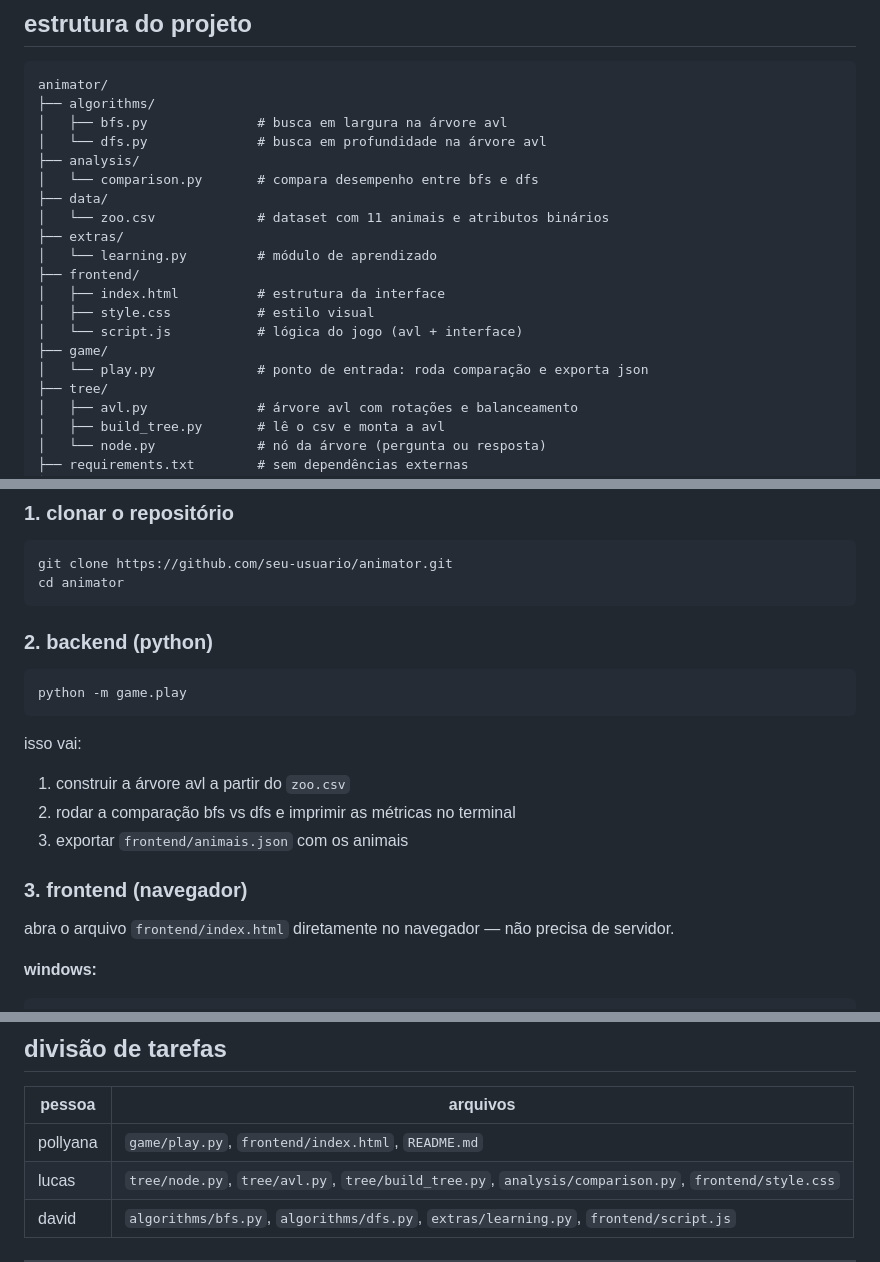
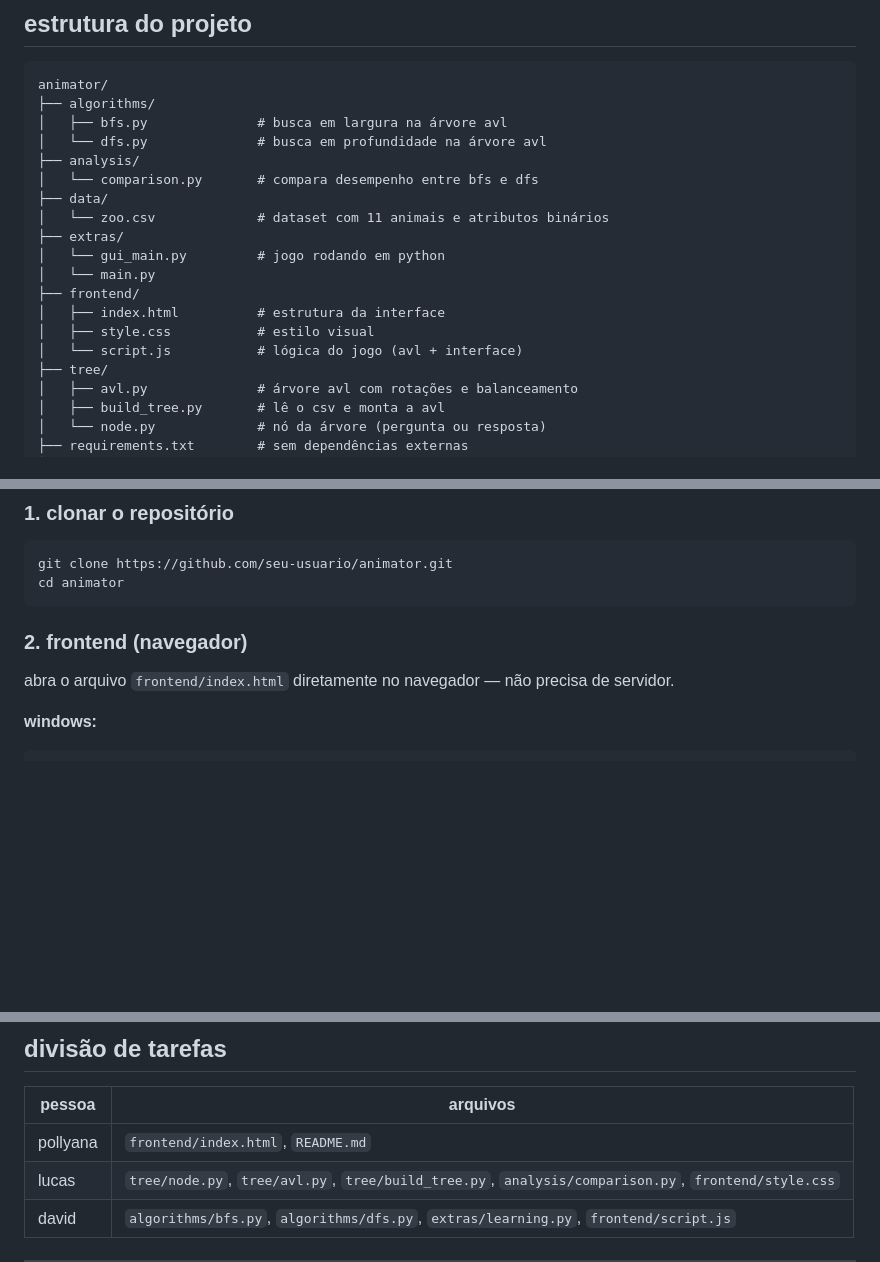
Before and after one commit to pollyanadecastro/animator-game, a Markdown page: README.md, 3 parts joined by grey strips. GitHub-like rendering; blank space fills up the shorter version.

````diff
--- a/README.md
+++ b/README.md
@@ -32,13 +32,12 @@ animator/
 ├── data/
 │   └── zoo.csv             # dataset com 11 animais e atributos binários
 ├── extras/
-│   └── learning.py         # módulo de aprendizado
+│   └── gui_main.py         # jogo rodando em python
+│   └── main.py
 ├── frontend/
 │   ├── index.html          # estrutura da interface
 │   ├── style.css           # estilo visual
 │   └── script.js           # lógica do jogo (avl + interface)
-├── game/
-│   └── play.py             # ponto de entrada: roda comparação e exporta json
 ├── tree/
 │   ├── avl.py              # árvore avl com rotações e balanceamento
 │   ├── build_tree.py       # lê o csv e monta a avl
@@ -65,19 +64,7 @@ animator/
 git clone https://github.com/seu-usuario/animator.git
 cd animator
 ```
-
-### 2. backend (python)
-
-```bash
-python -m game.play
-```
-
-isso vai:
-1. construir a árvore avl a partir do `zoo.csv`
-2. rodar a comparação bfs vs dfs e imprimir as métricas no terminal
-3. exportar `frontend/animais.json` com os animais
-
-### 3. frontend (navegador)
+### 2. frontend (navegador)
 
 abra o arquivo `frontend/index.html` diretamente no navegador — não precisa de servidor.
 
@@ -170,7 +157,7 @@ arquivo `data/zoo.csv` com 11 animais e 13 atributos binários:
 
 | pessoa | arquivos |
 |---|---|
-| pollyana | `game/play.py`, `frontend/index.html`, `README.md` |
+| pollyana | `frontend/index.html`, `README.md` |
 | lucas | `tree/node.py`, `tree/avl.py`, `tree/build_tree.py`, `analysis/comparison.py`, `frontend/style.css` |
 | david | `algorithms/bfs.py`, `algorithms/dfs.py`, `extras/learning.py`, `frontend/script.js` |
 
````
